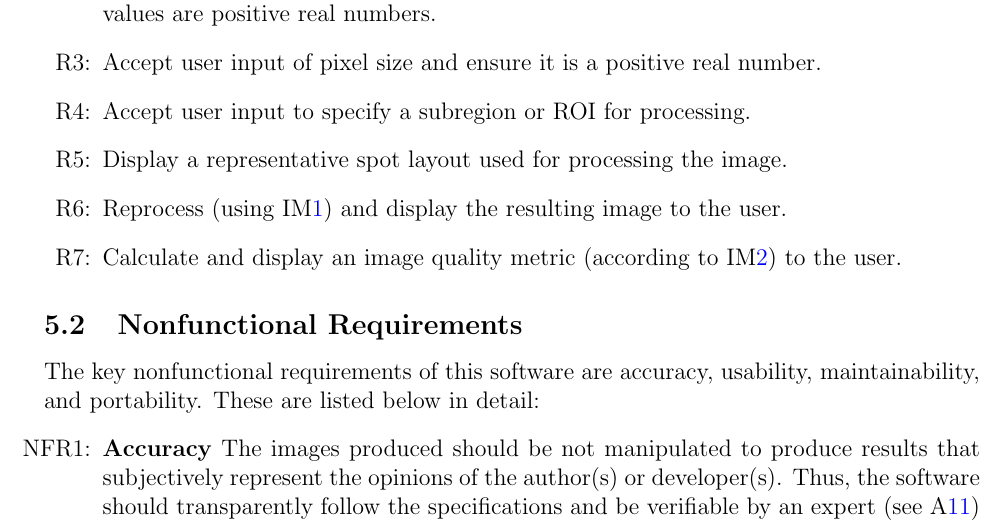
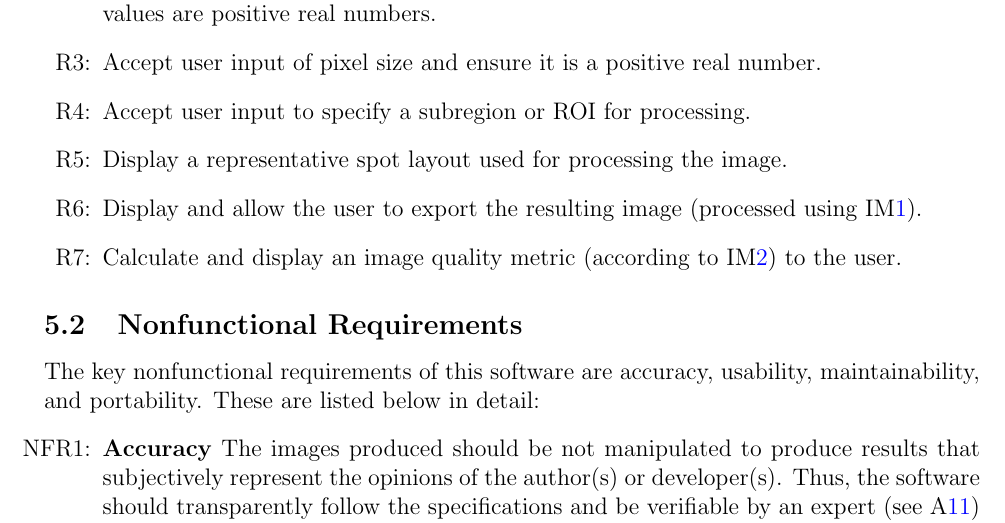
Before and after one commit to joedf/CAS741_w23, a LaTeX document (docs/SRS/SRS.tex): part of page 24 of 28, cut so that both start at the same text. Compiled offline with pdfLaTeX.

Commit message:
SRS: fix R6

```diff
--- a/docs/SRS/SRS.tex
+++ b/docs/SRS/SRS.tex
@@ -1044,8 +1044,8 @@ input to specify a subregion or ROI for processing.
 \item[R\refstepcounter{reqnum}\thereqnum \label{R_spotLayout}:] Display a
 representative spot layout used for processing the image.
 
-\item[R\refstepcounter{reqnum}\thereqnum \label{R_resultImage}:] Reprocess
-(using \iref{IM_bitblt}) and display the resulting image to the user.
+\item[R\refstepcounter{reqnum}\thereqnum \label{R_resultImage}:] Display and allow the
+user to export the resulting image (processed using \iref{IM_bitblt}).
 
 \item[R\refstepcounter{reqnum}\thereqnum \label{R_imageMetric}:] Calculate and
 display an image quality metric (according to \iref{IM_imageMetric}) to the user.
```
Also changed, not shown: docs/SRS/SRS.pdf.
